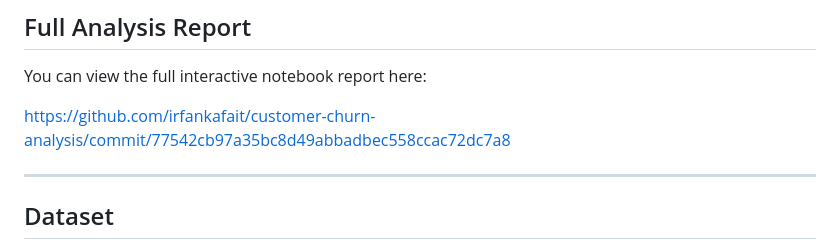
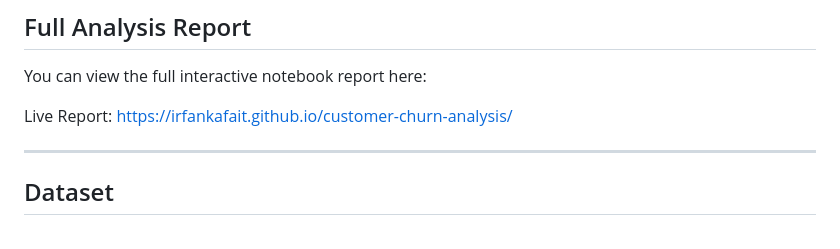
Before and after one commit to irfankafait/customer-churn-analysis, a Markdown page: README.md, the part around the change. Rendered like a GitHub page.

```diff
--- a/README.md
+++ b/README.md
@@ -23,7 +23,7 @@ The goal is to help businesses detect churn risk early and take preventive actio
 ## Full Analysis Report
 You can view the full interactive notebook report here:
 
-https://github.com/irfankafait/customer-churn-analysis/commit/77542cb97a35bc8d49abbadbec558ccac72dc7a8
+Live Report: https://irfankafait.github.io/customer-churn-analysis/
 
 ---
 ## Dataset
```
